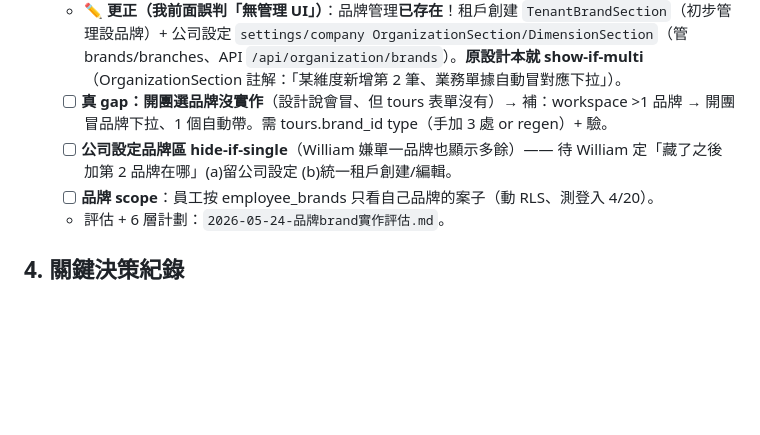
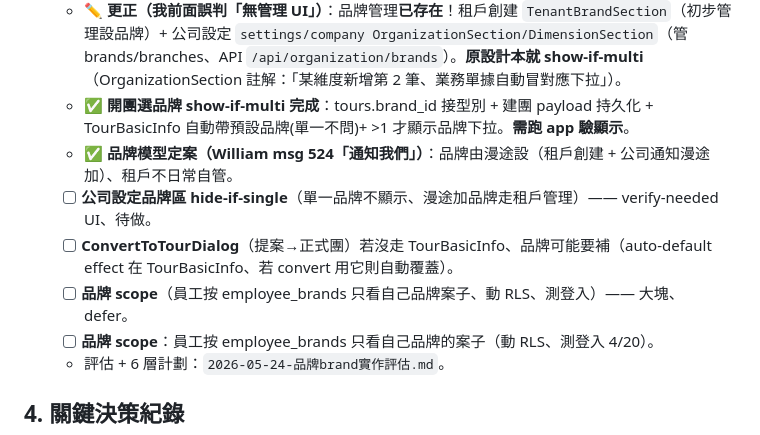
Before and after one commit to Venturo-Agent/yizhan-erp, a Markdown page: workspace/_meta/當前工作狀態.md, the part around the change. Drawn GitHub-style; blank space fills up the shorter version.

Commit message:
docs: 活文件 — 品牌開團選擇 show-if-multi 完成、剩公司設定 hide + scope
Co-Authored-By: Claude Opus 4.7 <noreply@anthropic.com>

```diff
--- a/workspace/_meta/當前工作狀態.md
+++ b/workspace/_meta/當前工作狀態.md
@@ -52,8 +52,11 @@
   - ✅ **DB + 資料層地基 done**：tours 加 brand_id（FK→brands、61 團回填預設品牌、已 apply）+ brands entity hook（useBrands/createBrand…）。migration `20260524074500`。
   - [ ] **brand_id type**：types.ts tours Row 待加 brand_id（用到時 regen 或手加 3 處 near controller_id line 9183/9258/9333）。
   - ✏️ **更正（我前面誤判「無管理 UI」）**：品牌管理**已存在**！租戶創建 `TenantBrandSection`（初步管理設品牌）+ 公司設定 `settings/company OrganizationSection/DimensionSection`（管 brands/branches、API `/api/organization/brands`）。**原設計本就 show-if-multi**（OrganizationSection 註解：「某維度新增第 2 筆、業務單據自動冒對應下拉」）。
-  - [ ] **真 gap：開團選品牌沒實作**（設計說會冒、但 tours 表單沒有）→ 補：workspace >1 品牌 → 開團冒品牌下拉、1 個自動帶。需 tours.brand_id type（手加 3 處 or regen）+ 驗。
-  - [ ] **公司設定品牌區 hide-if-single**（William 嫌單一品牌也顯示多餘）—— 待 William 定「藏了之後加第 2 品牌在哪」(a)留公司設定 (b)統一租戶創建/編輯。
+  - ✅ **開團選品牌 show-if-multi 完成**：tours.brand_id 接型別 + 建團 payload 持久化 + TourBasicInfo 自動帶預設品牌(單一不問)+ >1 才顯示品牌下拉。**需跑 app 驗顯示**。
+  - ✅ **品牌模型定案（William msg 524「通知我們」）**：品牌由漫途設（租戶創建 + 公司通知漫途加）、租戶不日常自管。
+  - [ ] **公司設定品牌區 hide-if-single**（單一品牌不顯示、漫途加品牌走租戶管理）—— verify-needed UI、待做。
+  - [ ] **ConvertToTourDialog**（提案→正式團）若沒走 TourBasicInfo、品牌可能要補（auto-default effect 在 TourBasicInfo、若 convert 用它則自動覆蓋）。
+  - [ ] **品牌 scope**（員工按 employee_brands 只看自己品牌案子、動 RLS、測登入）—— 大塊、defer。
   - [ ] **品牌 scope**：員工按 employee_brands 只看自己品牌的案子（動 RLS、測登入 4/20）。
   - 評估 + 6 層計劃：`2026-05-24-品牌brand實作評估.md`。
 
```
